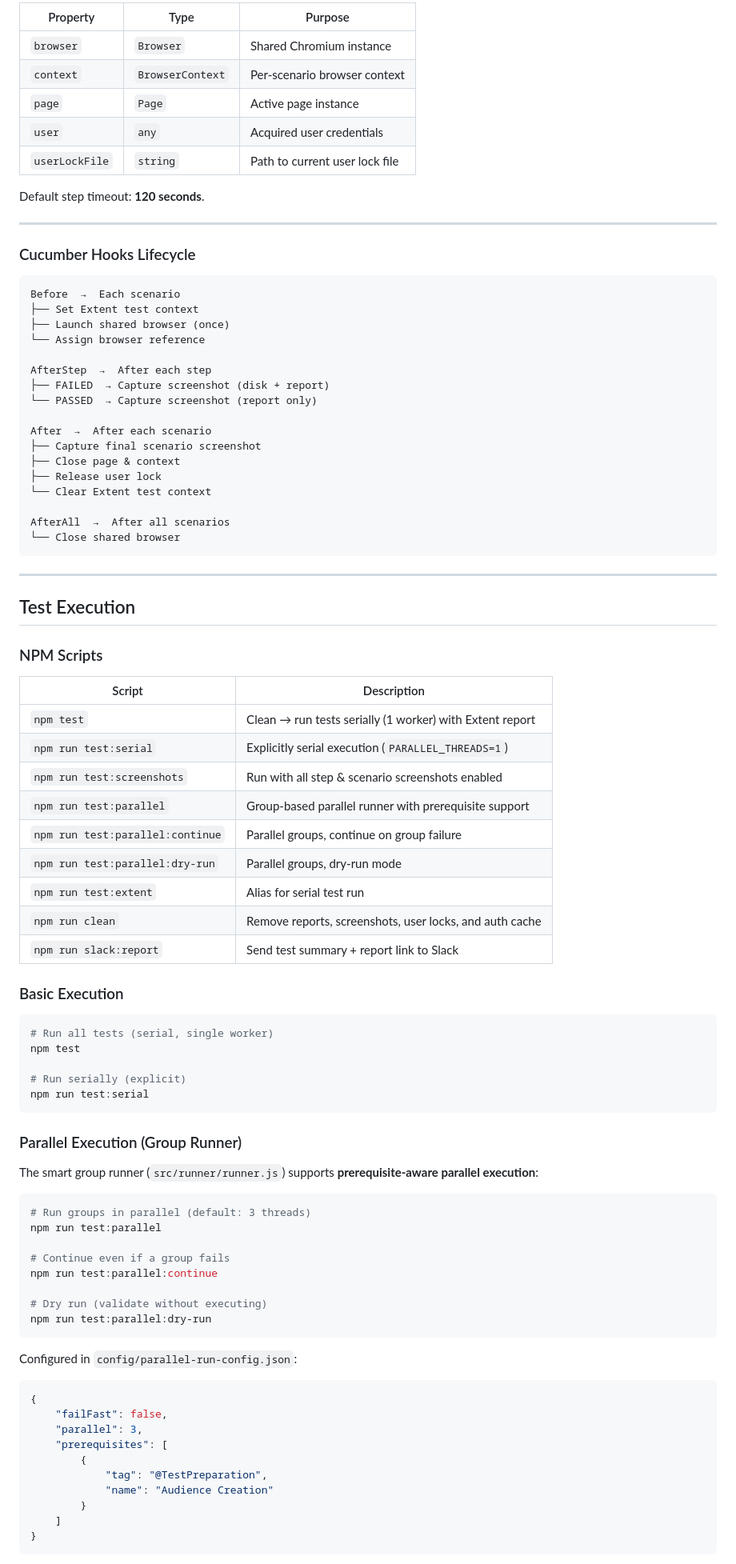
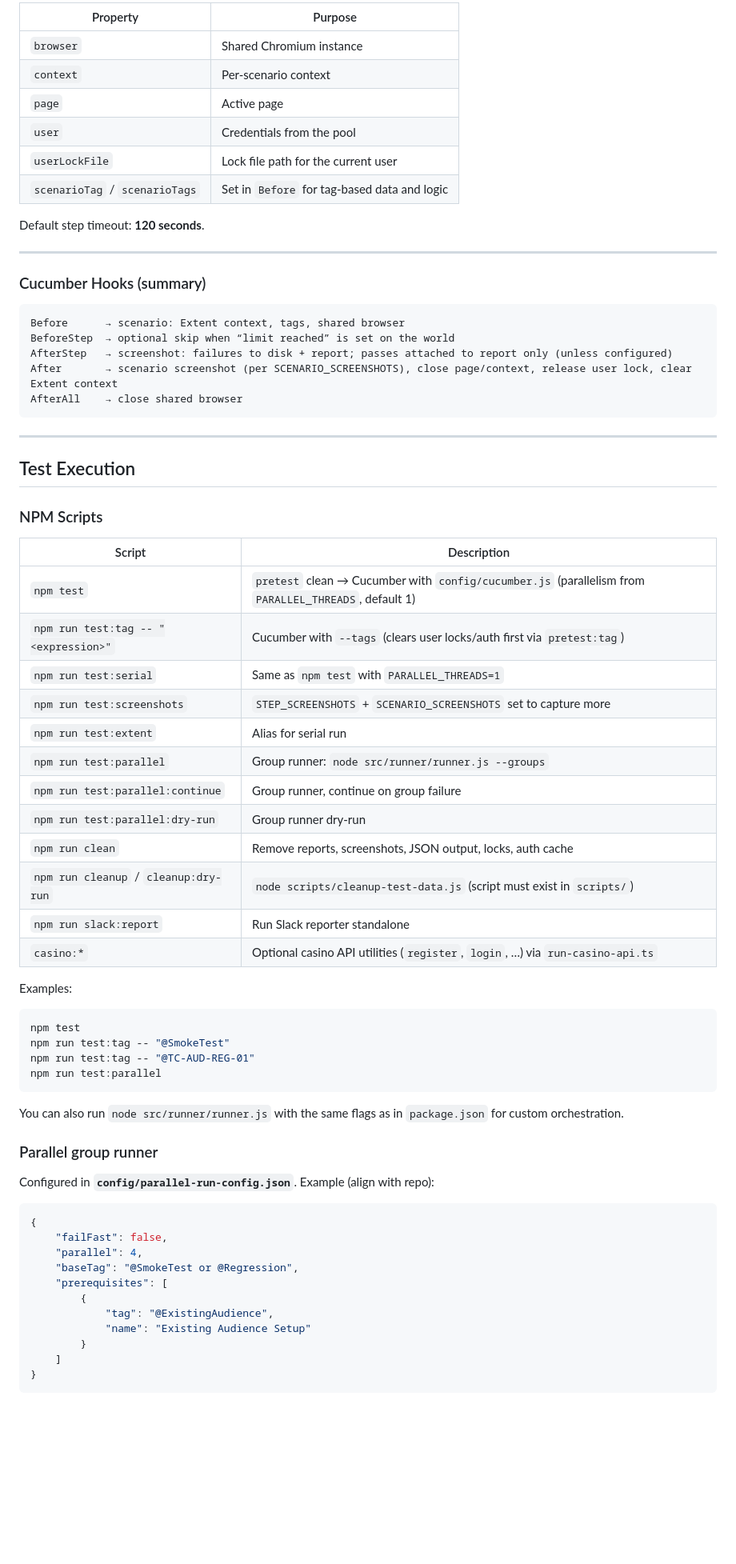
Before and after one commit to ajiiithkumar/Optikpi-automation-regression, a Markdown page: docs/PROJECT_DOCUMENTATION.md, the part around one of its changes. Shown at 80% size. GitHub-like rendering; blank space fills up the shorter version.

````diff
--- a/docs/PROJECT_DOCUMENTATION.md
+++ b/docs/PROJECT_DOCUMENTATION.md
@@ -143,36 +153,25 @@ Defined in `src/support/world.ts`. Extends Cucumber's `World` with:
 
-| Property | Type | Purpose |
-|----------|------|---------|
-| `browser` | `Browser` | Shared Chromium instance |
-| `context` | `BrowserContext` | Per-scenario browser context |
-| `page` | `Page` | Active page instance |
-| `user` | `any` | Acquired user credentials |
-| `userLockFile` | `string` | Path to current user lock file |
+| Property | Purpose |
+|----------|---------|
+| `browser` | Shared Chromium instance |
+| `context` | Per-scenario context |
+| `page` | Active page |
+| `user` | Credentials from the pool |
+| `userLockFile` | Lock file path for the current user |
+| `scenarioTag` / `scenarioTags` | Set in `Before` for tag-based data and logic |
 
 Default step timeout: **120 seconds**.
 
 ---
 
-### Cucumber Hooks Lifecycle
+### Cucumber Hooks (summary)
 
 ```
-Before  →  Each scenario
-├── Set Extent test context
-├── Launch shared browser (once)
-└── Assign browser reference
-
-AfterStep  →  After each step
-├── FAILED  → Capture screenshot (disk + report)
-└── PASSED  → Capture screenshot (report only)
-
-After  →  After each scenario
-├── Capture final scenario screenshot
-├── Close page & context
-├── Release user lock
-└── Clear Extent test context
-
-AfterAll  →  After all scenarios
-└── Close shared browser
+Before      → scenario: Extent context, tags, shared browser
+BeforeStep  → optional skip when “limit reached” is set on the world
+AfterStep   → screenshot: failures to disk + report; passes attached to report only (unless configured)
+After       → scenario screenshot (per SCENARIO_SCREENSHOTS), close page/context, release user lock, clear Extent context
+AfterAll    → close shared browser
 ```
 
 ---
@@ -183,50 +182,43 @@ AfterAll  →  After all scenarios
 
 | Script | Description |
 |--------|-------------|
-| `npm test` | Clean → run tests serially (1 worker) with Extent report |
-| `npm run test:serial` | Explicitly serial execution (`PARALLEL_THREADS=1`) |
-| `npm run test:screenshots` | Run with all step & scenario screenshots enabled |
-| `npm run test:parallel` | Group-based parallel runner with prerequisite support |
-| `npm run test:parallel:continue` | Parallel groups, continue on group failure |
-| `npm run test:parallel:dry-run` | Parallel groups, dry-run mode |
-| `npm run test:extent` | Alias for serial test run |
-| `npm run clean` | Remove reports, screenshots, user locks, and auth cache |
-| `npm run slack:report` | Send test summary + report link to Slack |
+| `npm test` | `pretest` clean → Cucumber with `config/cucumber.js` (parallelism from `PARALLEL_THREADS`, default 1) |
+| `npm run test:tag -- "<expression>"` | Cucumber with `--tags` (clears user locks/auth first via `pretest:tag`) |
+| `npm run test:serial` | Same as `npm test` with `PARALLEL_THREADS=1` |
+| `npm run test:screenshots` | `STEP_SCREENSHOTS` + `SCENARIO_SCREENSHOTS` set to capture more |
+| `npm run test:extent` | Alias for serial run |
+| `npm run test:parallel` | Group runner: `node src/runner/runner.js --groups` |
+| `npm run test:parallel:continue` | Group runner, continue on group failure |
+| `npm run test:parallel:dry-run` | Group runner dry-run |
+| `npm run clean` | Remove reports, screenshots, JSON output, locks, auth cache |
+| `npm run cleanup` / `cleanup:dry-run` | `node scripts/cleanup-test-data.js` (script must exist in `scripts/`) |
+| `npm run slack:report` | Run Slack reporter standalone |
+| `casino:*` | Optional casino API utilities (`register`, `login`, …) via `run-casino-api.ts` |
 
-### Basic Execution
+Examples:
 
 ```powershell
-# Run all tests (serial, single worker)
 npm test
-
-# Run serially (explicit)
-npm run test:serial
+npm run test:tag -- "@SmokeTest"
+npm run test:tag -- "@TC-AUD-REG-01"
+npm run test:parallel
 ```
 
-### Parallel Execution (Group Runner)
+You can also run `node src/runner/runner.js` with the same flags as in `package.json` for custom orchestration.
 
-The smart group runner (`src/runner/runner.js`) supports **prerequisite-aware parallel execution**:
+### Parallel group runner
 
-```powershell
-# Run groups in parallel (default: 3 threads)
-npm run test:parallel
+Configured in **`config/parallel-run-config.json`**. Example (align with repo):
 
-# Continue even if a group fails
-npm run test:parallel:continue
-
-# Dry run (validate without executing)
-npm run test:parallel:dry-run
-```
-
-Configured in `config/parallel-run-config.json`:
 ```json
 {
     "failFast": false,
-    "parallel": 3,
+    "parallel": 4,
+    "baseTag": "@SmokeTest or @Regression",
     "prerequisites": [
         {
-            "tag": "@TestPreparation",
-            "name": "Audience Creation"
+            "tag": "@ExistingAudience",
+            "name": "Existing Audience Setup"
         }
     ]
 }
````
Also changed, not shown: other parts of docs/PROJECT_DOCUMENTATION.md (+196 -269 lines), docs/slack-report.md (+98 -55 lines).
